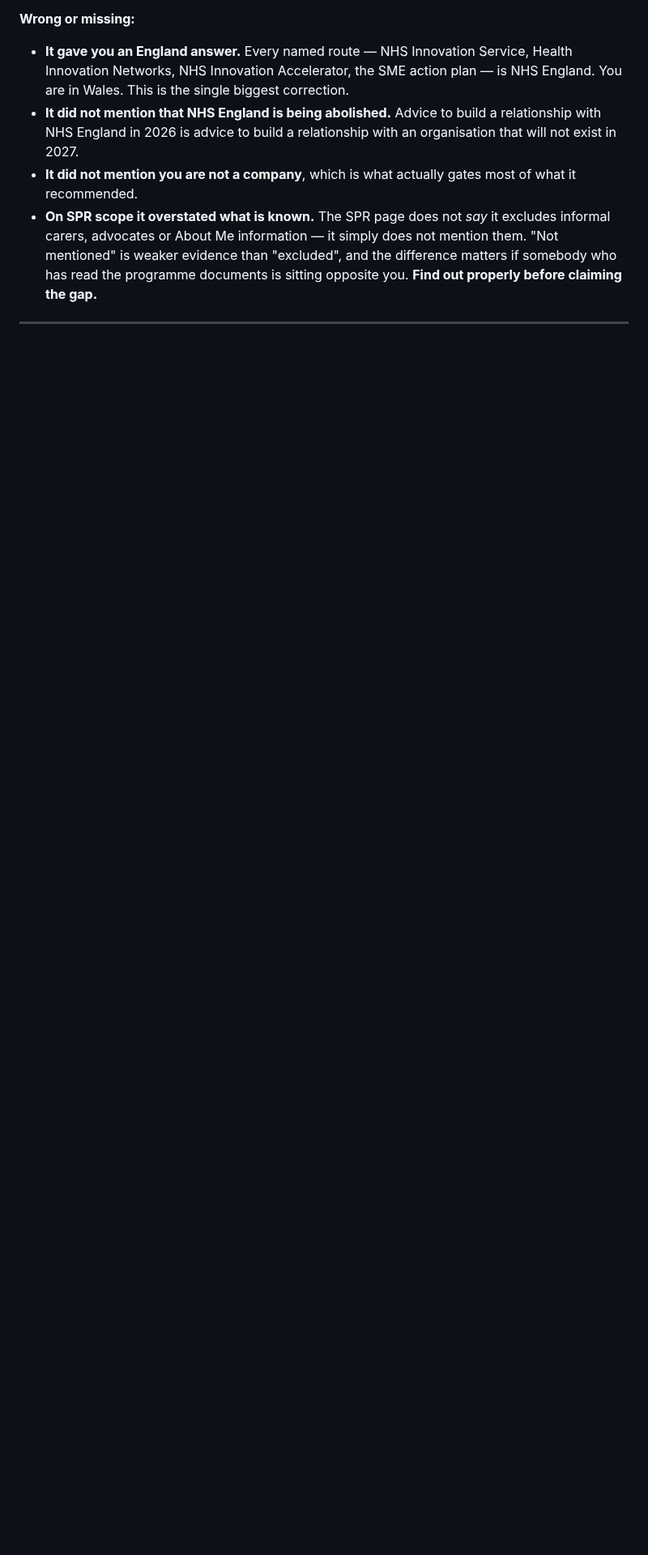
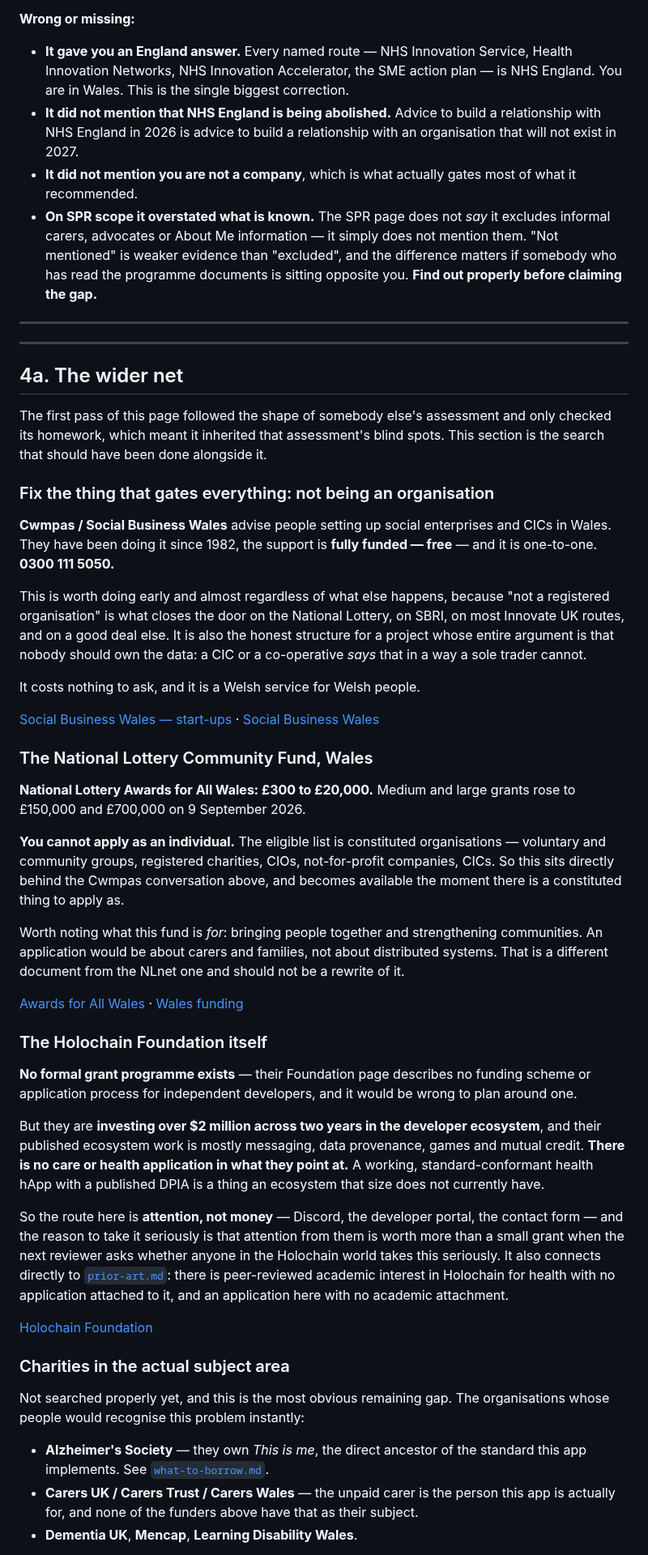
Before and after one commit to topeuph-ai/hearth, a Markdown page: docs/funding.md, the part around one of its changes. Shown at 81% size. Rendered like a GitHub page; blank space fills up the shorter version.

```diff
--- a/docs/funding.md
+++ b/docs/funding.md
@@ -203,3 +203,81 @@ happening.
 
 ---
 
+---
+
+## 4a. The wider net
+
+The first pass of this page followed the shape of somebody else's assessment and
+only checked its homework, which meant it inherited that assessment's blind
+spots. This section is the search that should have been done alongside it.
+
+### Fix the thing that gates everything: not being an organisation
+
+**Cwmpas / Social Business Wales** advise people setting up social enterprises
+and CICs in Wales. They have been doing it since 1982, the support is **fully
+funded — free** — and it is one-to-one. **0300 111 5050.**
+
+This is worth doing early and almost regardless of what else happens, because
+"not a registered organisation" is what closes the door on the National Lottery,
+on SBRI, on most Innovate UK routes, and on a good deal else. It is also the
+honest structure for a project whose entire argument is that nobody should own
+the data: a CIC or a co-operative *says* that in a way a sole trader cannot.
+
+It costs nothing to ask, and it is a Welsh service for Welsh people.
+
+[Social Business Wales — start-ups](https://cwmpas.coop/what-we-do/services/social-business-wales-new-start/) ·
+[Social Business Wales](https://businesswales.gov.wales/socialbusinesswales/)
+
+### The National Lottery Community Fund, Wales
+
+**National Lottery Awards for All Wales: £300 to £20,000.** Medium and large
+grants rose to £150,000 and £700,000 on 9 September 2026.
+
+**You cannot apply as an individual.** The eligible list is constituted
+organisations — voluntary and community groups, registered charities, CIOs,
+not-for-profit companies, CICs. So this sits directly behind the Cwmpas
+conversation above, and becomes available the moment there is a constituted
+thing to apply as.
+
+Worth noting what this fund is *for*: bringing people together and strengthening
+communities. An application would be about carers and families, not about
+distributed systems. That is a different document from the NLnet one and should
+not be a rewrite of it.
+
+[Awards for All Wales](https://www.tnlcommunityfund.org.uk/funding/funding-programmes/national-lottery-awards-for-all-wales) ·
+[Wales funding](https://www.tnlcommunityfund.org.uk/funding/wales)
+
+### The Holochain Foundation itself
+
+**No formal grant programme exists** — their Foundation page describes no
+funding scheme or application process for independent developers, and it would
+be wrong to plan around one.
+
+But they are **investing over $2 million across two years in the developer
+ecosystem**, and their published ecosystem work is mostly messaging, data
+provenance, games and mutual credit. **There is no care or health application in
+what they point at.** A working, standard-conformant health hApp with a
+published DPIA is a thing an ecosystem that size does not currently have.
+
+So the route here is **attention, not money** — Discord, the developer portal,
+the contact form — and the reason to take it seriously is that attention from
+them is worth more than a small grant when the next reviewer asks whether anyone
+in the Holochain world takes this seriously. It also connects directly to
+[`prior-art.md`](prior-art.md): there is peer-reviewed academic interest in
+Holochain for health with no application attached to it, and an application here
+with no academic attachment.
+
+[Holochain Foundation](https://www.holochain.org/foundation/)
+
+### Charities in the actual subject area
+
+Not searched properly yet, and this is the most obvious remaining gap. The
+organisations whose people would recognise this problem instantly:
+
+- **Alzheimer's Society** — they own *This is me*, the direct ancestor of the
+  standard this app implements. See [`what-to-borrow.md`](what-to-borrow.md).
+- **Carers UK / Carers Trust / Carers Wales** — the unpaid carer is the person
+  this app is actually for, and none of the funders above have that as their
+  subject.
+- **Dementia UK**, **Mencap**, **Learning Disability Wales**.
+
```
Also changed, not shown: other parts of docs/funding.md (+28 -4 lines), docs/prior-art.md (added, +128 -0 lines).
